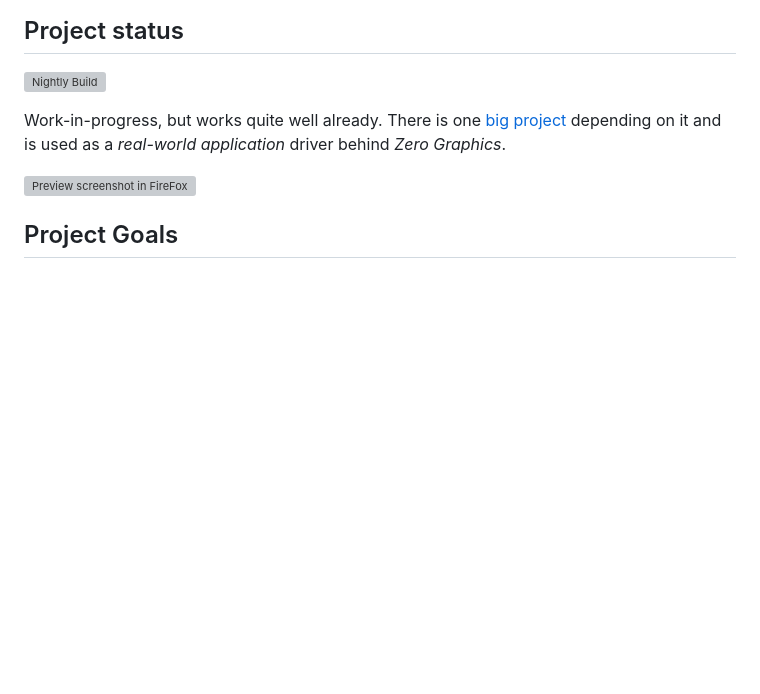
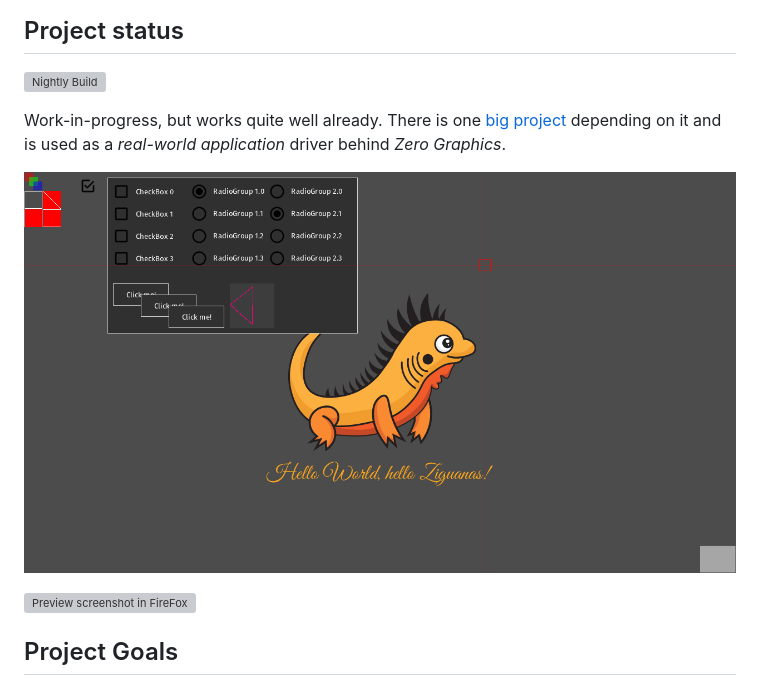
Before and after one commit to ikskuh/zero-graphics, a Markdown page: README.md, the part around the change. Rendered like a GitHub page; pictures changed too: documentation/screen01.png (added); blank space fills up the shorter version; grey boxes are pictures that could not be loaded.

Commit message:
Adds one more screenshot.

```diff
--- a/README.md
+++ b/README.md
@@ -23,6 +23,8 @@ Comes with a pixel-perfect 2D renderer and maybe some day even with a bit of a 3
 [![Nightly Build](https://github.com/MasterQ32/zero-graphics/actions/workflows/nightly.yml/badge.svg)](https://github.com/MasterQ32/zero-graphics/actions/workflows/nightly.yml)
 
 Work-in-progress, but works quite well already. There is one [big project](https://github.com/Dunstwolke/core) depending on it and is used as a *real-world application* driver behind *Zero Graphics*.
+
+![Preview screenshot for SDL2](documentation/screen01.png)
 
 ![Preview screenshot in FireFox](https://mq32.de/public/7207fdc86224d69a7af0e8289c6b7a687c757cf8.png)
 
```
